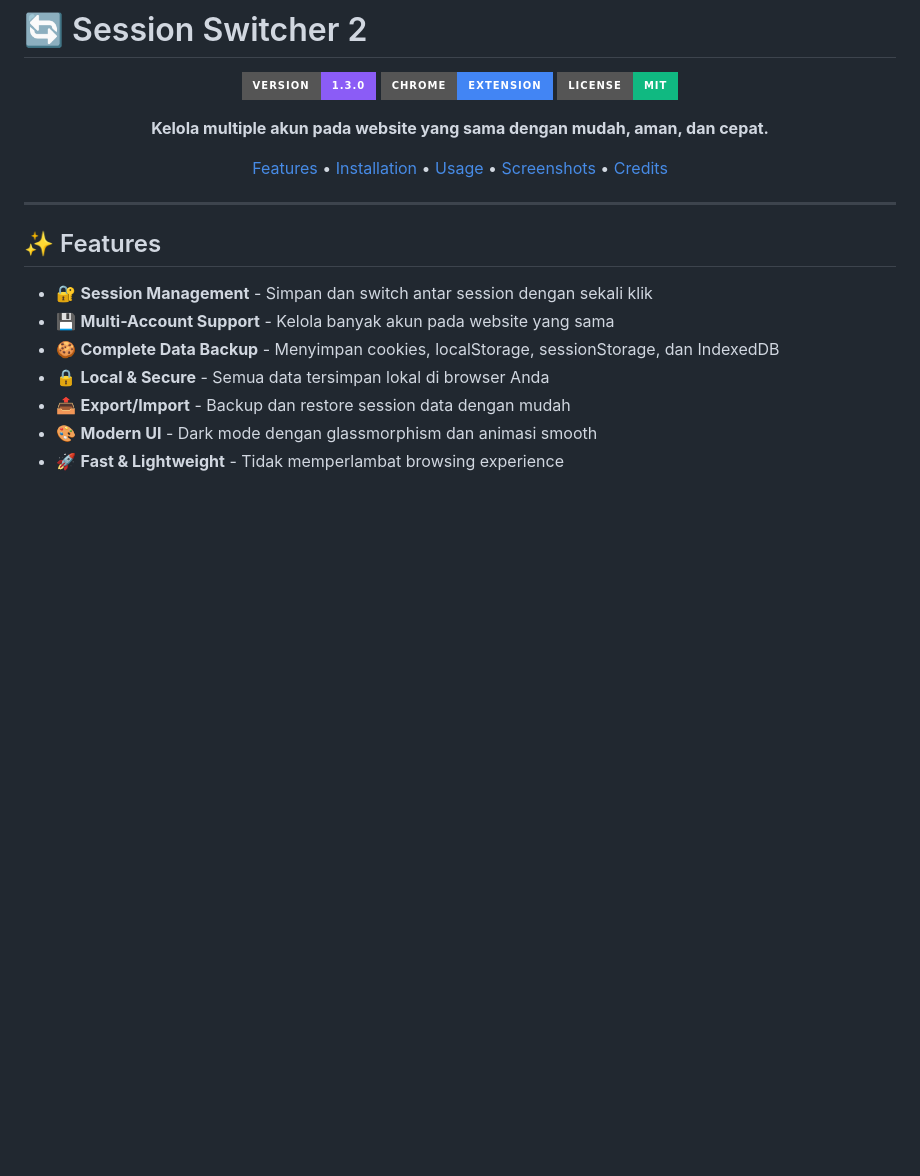
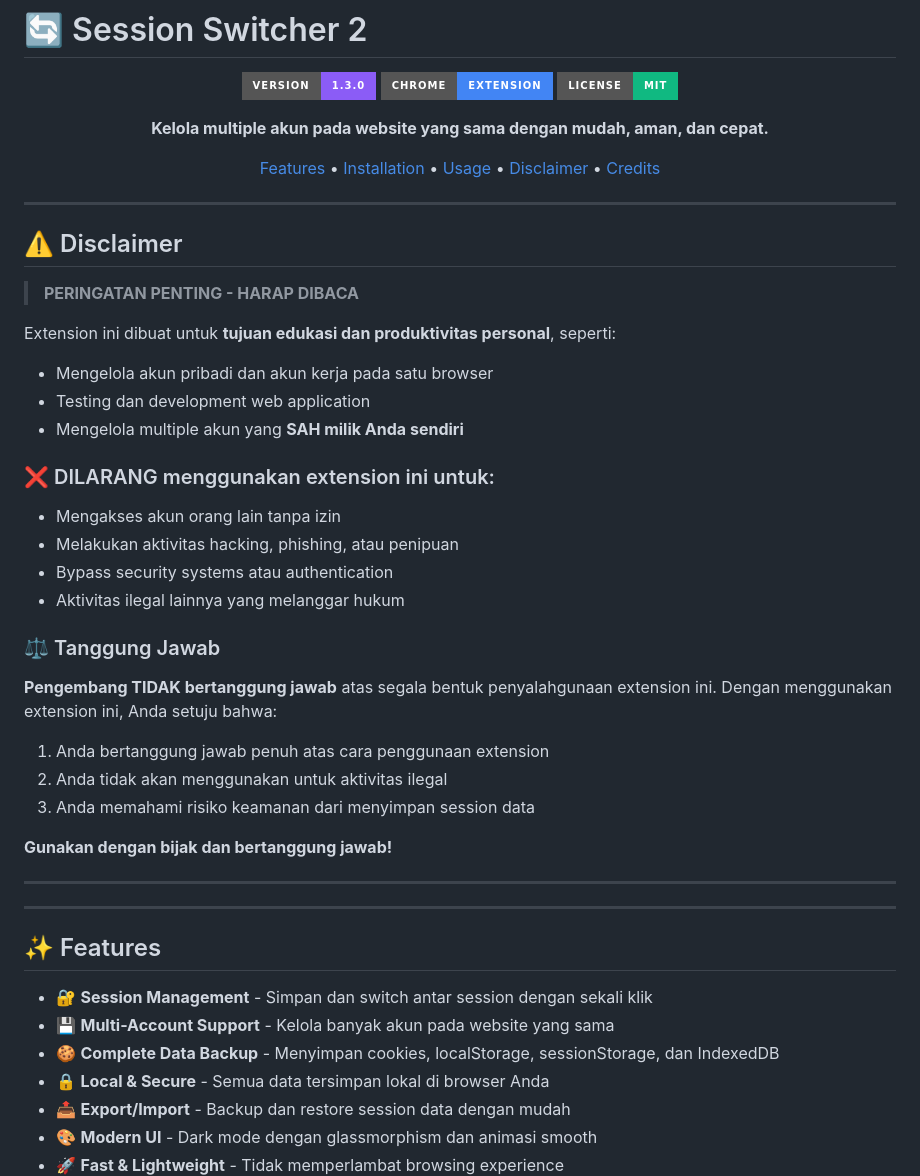
Before and after one commit to Erzambayu/sessionns-changerr, a Markdown page: README.md, the part around the change. Drawn GitHub-style; badges without logos; blank space fills up the shorter version.

Commit message:
Add disclaimer for responsible use

```diff
--- a/README.md
+++ b/README.md
@@ -8,7 +8,36 @@
 
 **Kelola multiple akun pada website yang sama dengan mudah, aman, dan cepat.**
 
-[Features](#-features) • [Installation](#-installation) • [Usage](#-usage) • [Screenshots](#-screenshots) • [Credits](#-credits)
+[Features](#-features) • [Installation](#-installation) • [Usage](#-usage) • [Disclaimer](#%EF%B8%8F-disclaimer) • [Credits](#-credits)
+
+</div>
+
+---
+
+## ⚠️ Disclaimer
+
+> **PERINGATAN PENTING - HARAP DIBACA**
+
+Extension ini dibuat untuk **tujuan edukasi dan produktivitas personal**, seperti:
+- Mengelola akun pribadi dan akun kerja pada satu browser
+- Testing dan development web application
+- Mengelola multiple akun yang **SAH milik Anda sendiri**
+
+### ❌ DILARANG menggunakan extension ini untuk:
+- Mengakses akun orang lain tanpa izin
+- Melakukan aktivitas hacking, phishing, atau penipuan
+- Bypass security systems atau authentication
+- Aktivitas ilegal lainnya yang melanggar hukum
+
+### ⚖️ Tanggung Jawab
+**Pengembang TIDAK bertanggung jawab** atas segala bentuk penyalahgunaan extension ini. Dengan menggunakan extension ini, Anda setuju bahwa:
+1. Anda bertanggung jawab penuh atas cara penggunaan extension
+2. Anda tidak akan menggunakan untuk aktivitas ilegal
+3. Anda memahami risiko keamanan dari menyimpan session data
+
+**Gunakan dengan bijak dan bertanggung jawab!**
+
+---
 
 </div>
 
```
